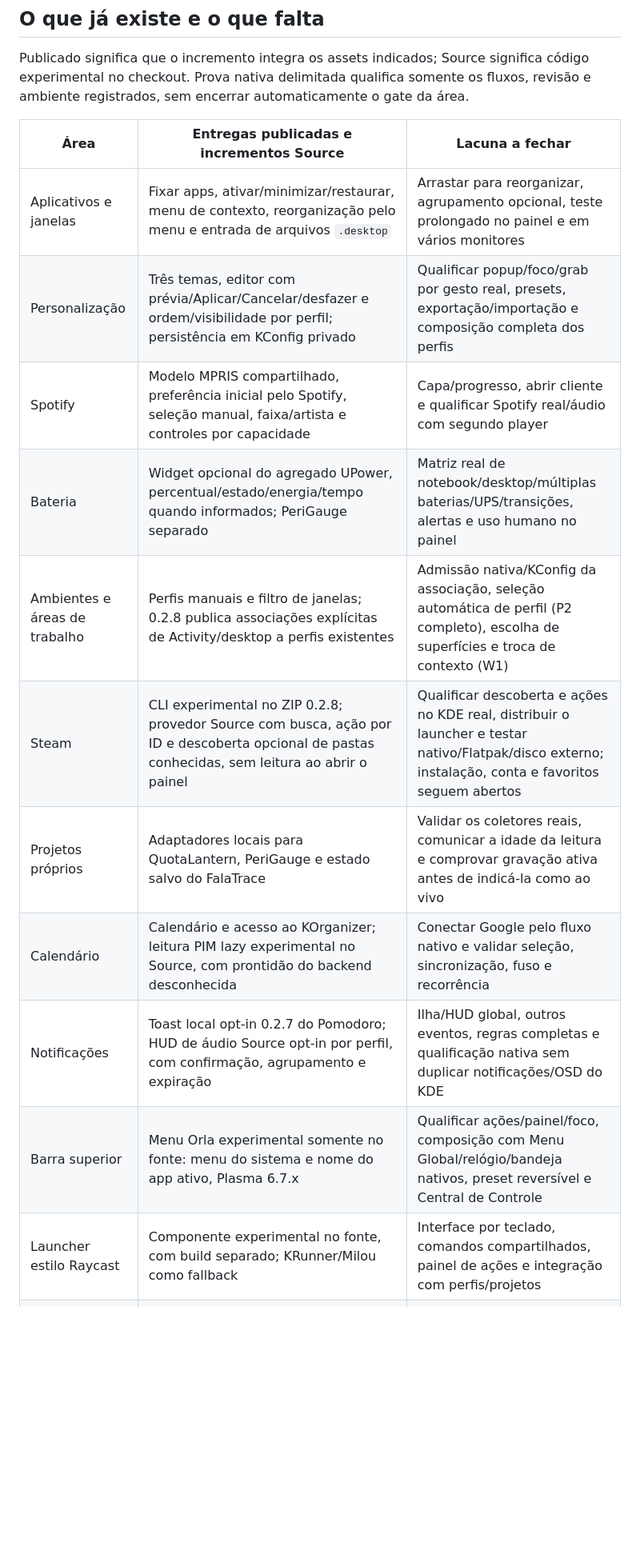
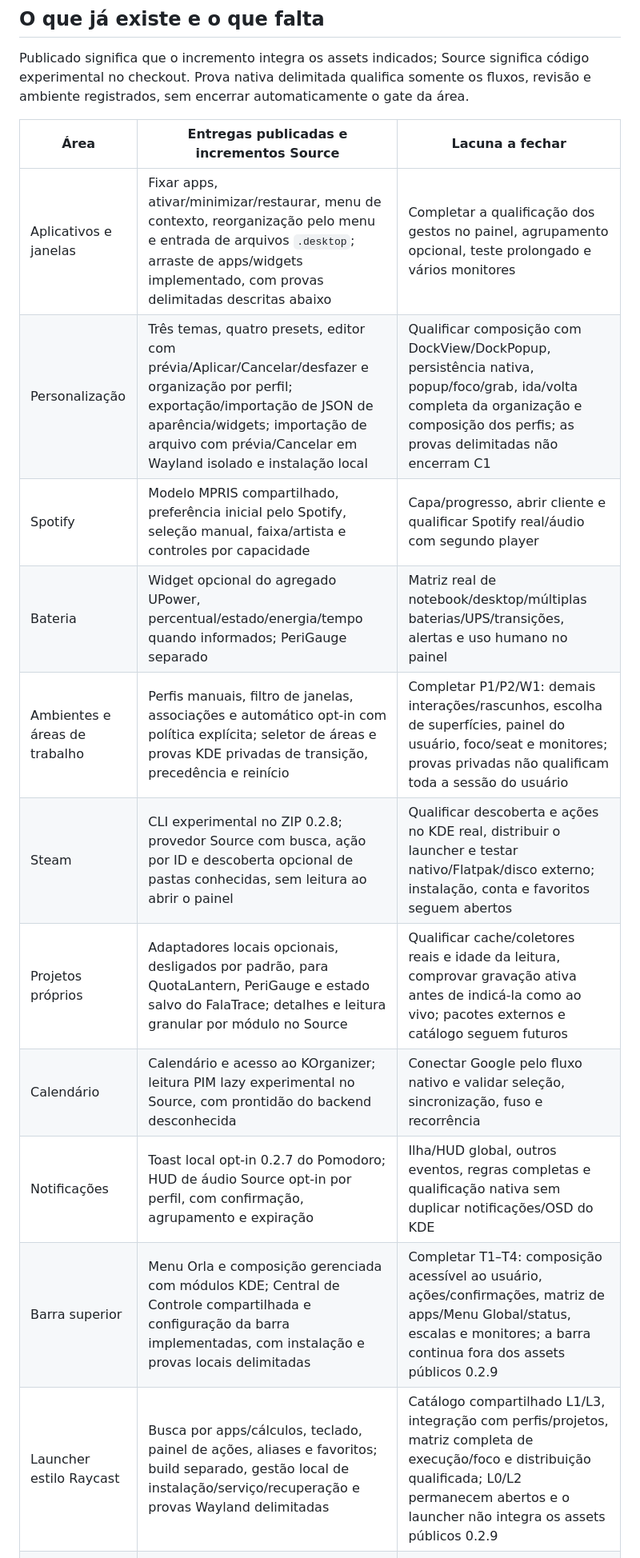
Before and after one commit to caiolombello/orla-desktop, a Markdown page: ROADMAP.md, the part around one of its changes. Shown at 80% size. Rendered like a GitHub page; blank space fills up the shorter version.

```diff
--- a/ROADMAP.md
+++ b/ROADMAP.md
@@ -126,15 +126,15 @@ Publicado significa que o incremento integra os assets indicados; Source signifi
 
 | Área | Entregas publicadas e incrementos Source | Lacuna a fechar |
 |---|---|---|
-| Aplicativos e janelas | Fixar apps, ativar/minimizar/restaurar, menu de contexto, reorganização pelo menu e entrada de arquivos `.desktop` | Arrastar para reorganizar, agrupamento opcional, teste prolongado no painel e em vários monitores |
-| Personalização | Três temas, editor com prévia/Aplicar/Cancelar/desfazer e ordem/visibilidade por perfil; persistência em KConfig privado | Qualificar popup/foco/grab por gesto real, presets, exportação/importação e composição completa dos perfis |
+| Aplicativos e janelas | Fixar apps, ativar/minimizar/restaurar, menu de contexto, reorganização pelo menu e entrada de arquivos `.desktop`; arraste de apps/widgets implementado, com provas delimitadas descritas abaixo | Completar a qualificação dos gestos no painel, agrupamento opcional, teste prolongado e vários monitores |
+| Personalização | Três temas, quatro presets, editor com prévia/Aplicar/Cancelar/desfazer e organização por perfil; exportação/importação de JSON de aparência/widgets; importação de arquivo com prévia/Cancelar em Wayland isolado e instalação local | Qualificar composição com DockView/DockPopup, persistência nativa, popup/foco/grab, ida/volta completa da organização e composição dos perfis; as provas delimitadas não encerram C1 |
 | Spotify | Modelo MPRIS compartilhado, preferência inicial pelo Spotify, seleção manual, faixa/artista e controles por capacidade | Capa/progresso, abrir cliente e qualificar Spotify real/áudio com segundo player |
 | Bateria | Widget opcional do agregado UPower, percentual/estado/energia/tempo quando informados; PeriGauge separado | Matriz real de notebook/desktop/múltiplas baterias/UPS/transições, alertas e uso humano no painel |
-| Ambientes e áreas de trabalho | Perfis manuais e filtro de janelas; 0.2.8 publica associações explícitas de Activity/desktop a perfis existentes | Admissão nativa/KConfig da associação, seleção automática de perfil (P2 completo), escolha de superfícies e troca de contexto (W1) |
+| Ambientes e áreas de trabalho | Perfis manuais, filtro de janelas, associações e automático opt-in com política explícita; seletor de áreas e provas KDE privadas de transição, precedência e reinício | Completar P1/P2/W1: demais interações/rascunhos, escolha de superfícies, painel do usuário, foco/seat e monitores; provas privadas não qualificam toda a sessão do usuário |
 | Steam | CLI experimental no ZIP 0.2.8; provedor Source com busca, ação por ID e descoberta opcional de pastas conhecidas, sem leitura ao abrir o painel | Qualificar descoberta e ações no KDE real, distribuir o launcher e testar nativo/Flatpak/disco externo; instalação, conta e favoritos seguem abertos |
-| Projetos próprios | Adaptadores locais para QuotaLantern, PeriGauge e estado salvo do FalaTrace | Validar os coletores reais, comunicar a idade da leitura e comprovar gravação ativa antes de indicá-la como ao vivo |
+| Projetos próprios | Adaptadores locais opcionais, desligados por padrão, para QuotaLantern, PeriGauge e estado salvo do FalaTrace; detalhes e leitura granular por módulo no Source | Qualificar cache/coletores reais e idade da leitura, comprovar gravação ativa antes de indicá-la como ao vivo; pacotes externos e catálogo seguem futuros |
 | Calendário | Calendário e acesso ao KOrganizer; leitura PIM lazy experimental no Source, com prontidão do backend desconhecida | Conectar Google pelo fluxo nativo e validar seleção, sincronização, fuso e recorrência |
 | Notificações | Toast local opt-in 0.2.7 do Pomodoro; HUD de áudio Source opt-in por perfil, com confirmação, agrupamento e expiração | Ilha/HUD global, outros eventos, regras completas e qualificação nativa sem duplicar notificações/OSD do KDE |
-| Barra superior | Menu Orla experimental somente no fonte: menu do sistema e nome do app ativo, Plasma 6.7.x | Qualificar ações/painel/foco, composição com Menu Global/relógio/bandeja nativos, preset reversível e Central de Controle |
-| Launcher estilo Raycast | Componente experimental no fonte, com build separado; KRunner/Milou como fallback | Interface por teclado, comandos compartilhados, painel de ações e integração com perfis/projetos |
+| Barra superior | Menu Orla e composição gerenciada com módulos KDE; Central de Controle compartilhada e configuração da barra implementadas, com instalação e provas locais delimitadas | Completar T1–T4: composição acessível ao usuário, ações/confirmações, matriz de apps/Menu Global/status, escalas e monitores; a barra continua fora dos assets públicos 0.2.9 |
+| Launcher estilo Raycast | Busca por apps/cálculos, teclado, painel de ações, aliases e favoritos; build separado, gestão local de instalação/serviço/recuperação e provas Wayland delimitadas | Catálogo compartilhado L1/L3, integração com perfis/projetos, matriz completa de execução/foco e distribuição qualificada; L0/L2 permanecem abertos e o launcher não integra os assets públicos 0.2.9 |
 | Updates e distribuição | Repositório MIT, landing bilíngue, releases alpha e instalação do dock; launcher com nove CTests, bundle real verificado e calculadora Wayland isolada; instalação, recuperação e atualização/reversão de payload no fonte | Gestão completa de versões/ferramentas, migração do legado, autenticidade, distribuição qualificada, matriz nativa e UI/cache de updates |
```
Also changed, not shown: other parts of ROADMAP.md (+45 -14 lines), docs/validation/theme-file-import-0.2.9.md (+43 -7 lines).
